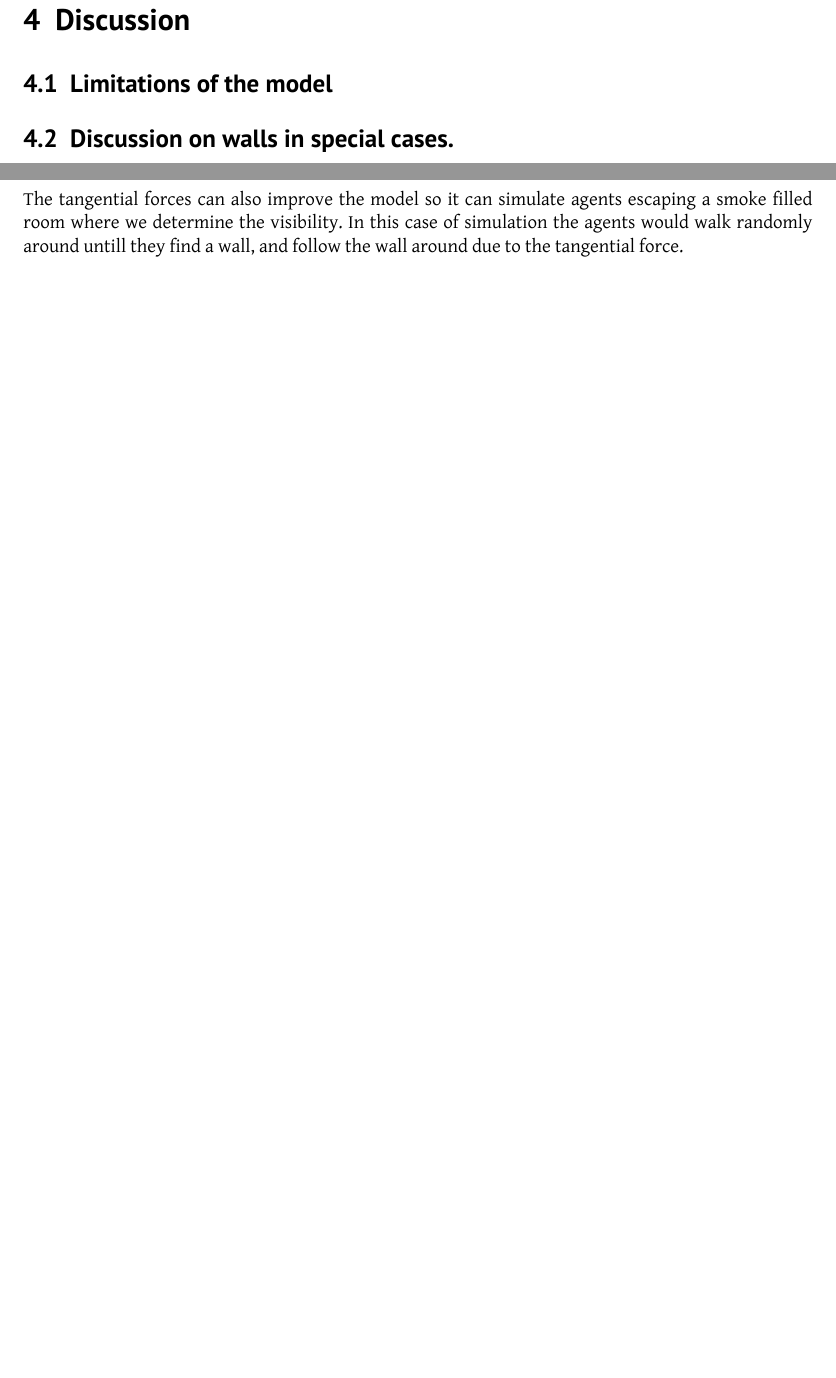
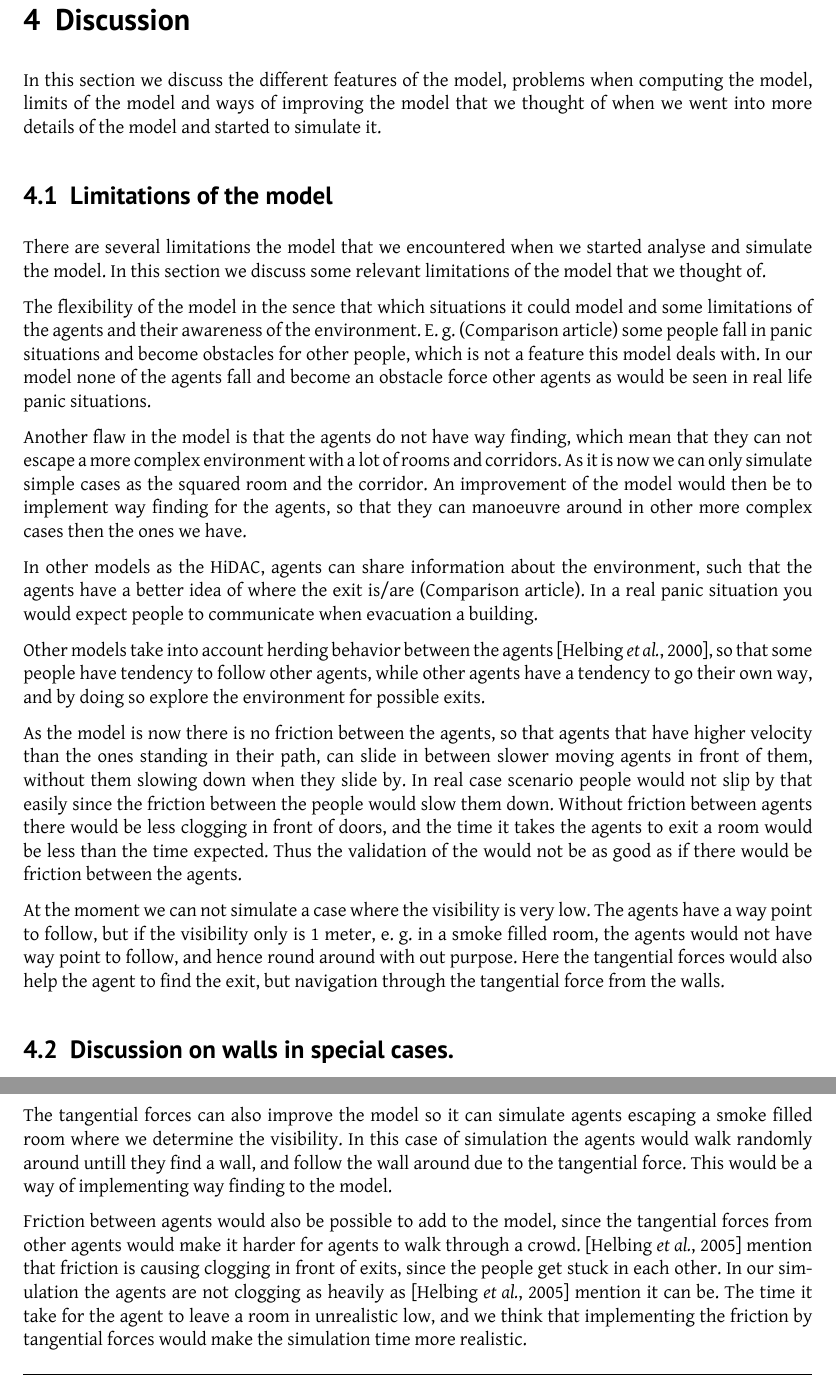
Before and after one commit to tohojo/RUC-math--crowd-modeling, a LaTeX document (LaTeX/crowd-modelling.tex, which reads LaTeX/discofmodel.tex): two parts of pages 17 and 20 of 33, joined at a grey line, cut so that both start at the same text. Compiled offline with XeLaTeX.

Commit message:
Added disc of lim of the model, Added tangential forces disc.

```diff
--- a/LaTeX/discofmodel.tex
+++ b/LaTeX/discofmodel.tex
@@ -1,5 +1,45 @@
 \section{Discussion}\label{sec:discussion}
+In this section we discuss the different features of the model, problems when computing the model,
+limits of the model and ways of improving the model that we thought of when we went into more
+details of the model and started to simulate it.
+
 \subsection{Limitations of the model}
+
+There are several limitations the model that we encountered when we started analyse and simulate the
+model. In this section we discuss some relevant limitations of the model that we thought of.
+
+The flexibility of the model in the sence that which situations it could model and some limitations
+of the agents and their awareness of the environment.
+E. g. (Comparison article) some people fall in panic situations and become obstacles for other people,
+which is not a feature this model deals with. In our model none of the agents fall and become an obstacle force
+other agents as would be seen in real life panic situations.
+
+Another flaw in the model is that the agents do not have way finding, which mean that they can not escape
+a more complex environment with a lot of rooms and corridors. As it is now we can only simulate simple
+cases as the squared room and the corridor.
+An improvement of the model would then be to implement way finding for the agents, so that they can manoeuvre
+around in other more complex cases then the ones we have.
+
+In other models as the HiDAC, agents can share information about the environment, such that the agents have a better
+idea of where the exit is/are (Comparison article). In a real panic situation you would expect people to communicate when
+evacuation a building.
+
+Other models take into account herding behavior between the agents \cite{helbing00}, so that some people have tendency to
+follow other agents, while other agents have a tendency to go their own way, and by doing so explore the environment
+for possible exits.
+
+As the model is now there is no friction between the agents, so that agents that have higher velocity than
+the ones standing in their path, can slide in between slower moving agents in front of them, without them slowing
+down when they slide by. In real case scenario people would not slip by that easily since the friction between
+the people would slow them down.
+Without friction between agents there would be less clogging in front of doors, and the time it takes the agents
+to exit a room would be less than the time expected. Thus the validation of the would not be as good as if there
+would be friction between the agents.
+
+At the moment we can not simulate a case where the visibility is very low. The agents have a way point to follow,
+but if the visibility only is 1 meter, e. g. in a smoke filled room, the agents would not have way point to follow,
+and hence round around with out purpose. Here the tangential forces would also help the agent to find the exit,
+but navigation through the tangential force from the walls.
 
 \subsection{Discussion on walls in special cases.}\label{wallEndpoints}
 The wall is created as a vector. The repulsive force vector is perpendicular to the wall
```
Also changed, not shown: LaTeX/discofmodel.tex (14 more changed lines).
